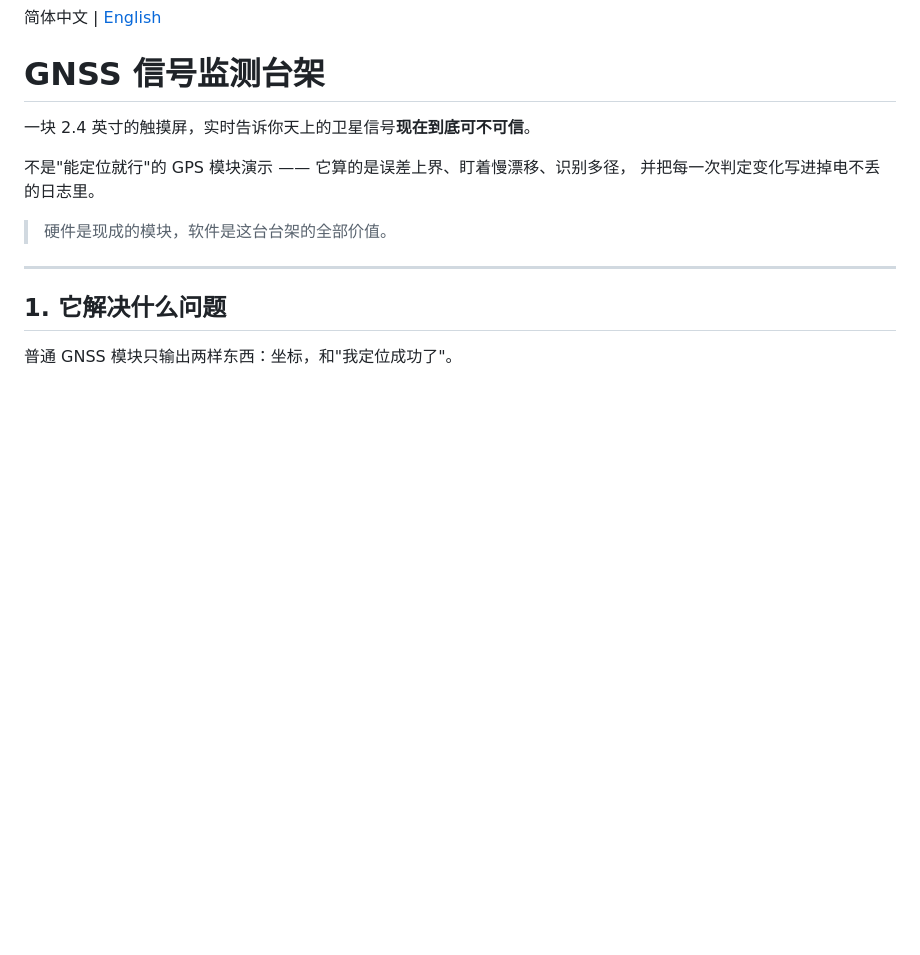
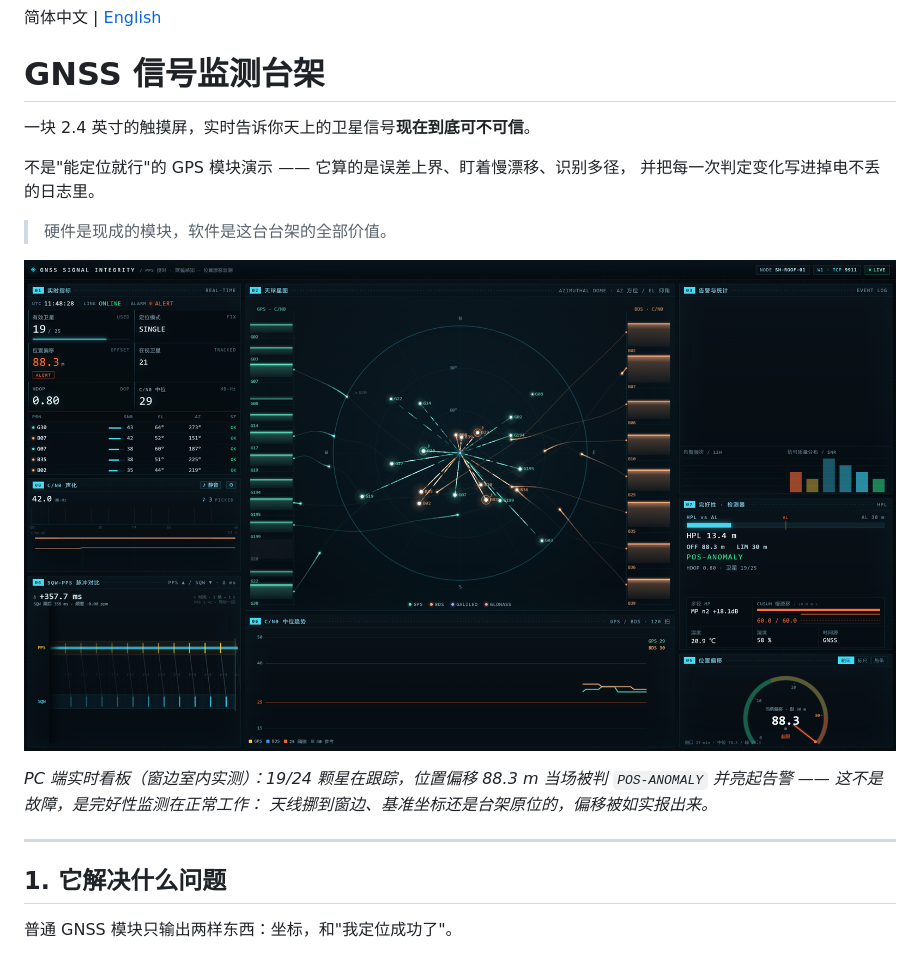
Before and after one commit to raisemanface/gnss-signal-monitor, a Markdown page: README.md, the part around one of its changes. GitHub-like rendering; pictures changed too: docs/images/dashboard-hero.png (added); blank space fills up the shorter version.

```diff
--- a/README.md
+++ b/README.md
@@ -8,6 +8,12 @@
 并把每一次判定变化写进掉电不丢的日志里。
 
 > 硬件是现成的模块，软件是这台台架的全部价值。
+
+![PC 端实时看板全景](docs/images/dashboard-hero.png)
+
+*PC 端实时看板（窗边室内实测）：19/24 颗星在跟踪，位置偏移 88.3 m 当场被判
+`POS-ANOMALY` 并亮起告警 —— 这不是故障，是完好性监测在正常工作：
+天线挪到窗边、基准坐标还是台架原位的，偏移被如实报出来。*
 
 ---
 
```
Also changed, not shown: other parts of README.md (+5 -0 lines), README_EN.md (+12 -0 lines), docs/images/panel-08.png (added), docs/images/sky-picked.png (added), 1 other file.
